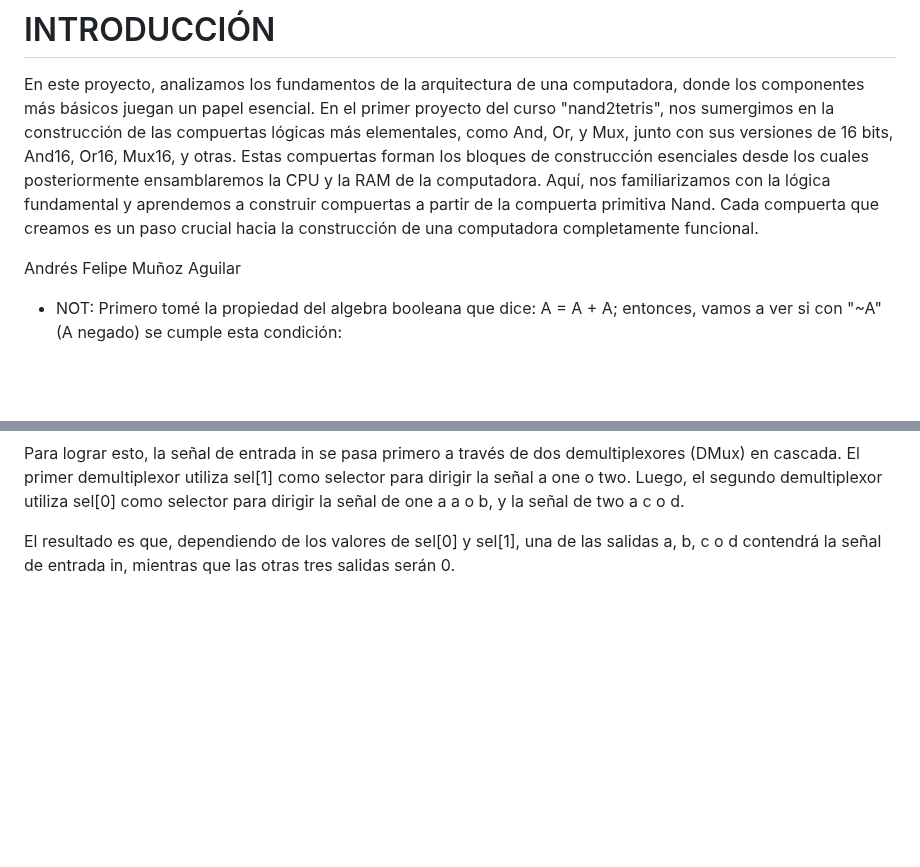
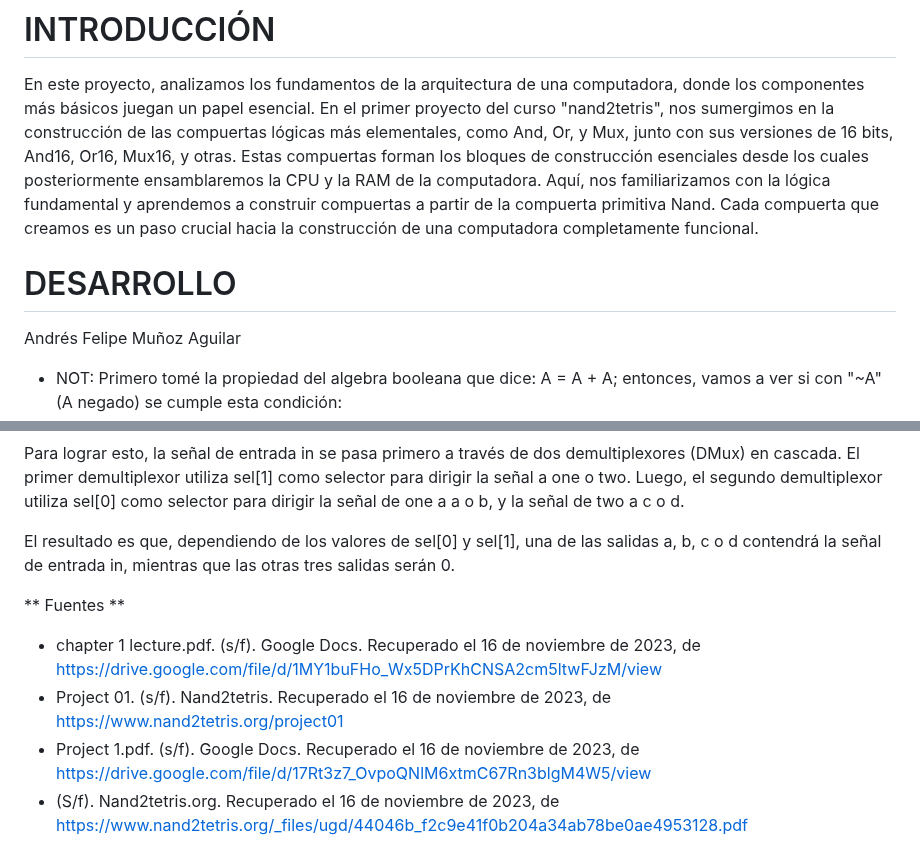
Before and after one commit to AndresFelipeMunozAguilar/Group_S13T3_Repository, a Markdown page: Practica 1 - Creación de página web y fabricación de compuertas básicas a partir de NAND/parte_de_nand2tetris/Readme.md, 2 parts joined by grey strips. GitHub-like rendering; blank space fills up the shorter version.

```diff
--- a/Practica 1 - Creación de página web y fabricación de compuertas básicas a partir de NAND/parte_de_nand2tetris/Readme.md
+++ b/Practica 1 - Creación de página web y fabricación de compuertas básicas a partir de NAND/parte_de_nand2tetris/Readme.md
@@ -4,6 +4,7 @@ manera cada uno de los participantes del grupo S13T3 realizó la lógica de su c
 # INTRODUCCIÓN
 En este proyecto, analizamos los fundamentos de la arquitectura de una computadora, donde los componentes más básicos juegan un papel esencial. En el primer proyecto del curso  "nand2tetris", nos sumergimos en la construcción de las compuertas lógicas más elementales, como And, Or, y Mux, junto con sus versiones de 16 bits, And16, Or16, Mux16, y otras. Estas compuertas forman los bloques de construcción esenciales desde los cuales posteriormente ensamblaremos la CPU y la RAM de la computadora. Aquí, nos familiarizamos con la lógica fundamental y aprendemos a construir compuertas a partir de la compuerta primitiva Nand. Cada compuerta que creamos es un paso crucial hacia la construcción de una computadora completamente funcional.
 
+# DESARROLLO
 Andrés Felipe Muñoz Aguilar
 
 - NOT: Primero tomé la propiedad del algebra booleana que dice: A = A + A; entonces, vamos a ver si con "~A" (A negado) se cumple esta condición:
@@ -117,3 +118,9 @@ El chip DMux4Way es un demultiplexor de 4 vías. Toma una señal de entrada in y
 Para lograr esto, la señal de entrada in se pasa primero a través de dos demultiplexores (DMux) en cascada. El primer demultiplexor utiliza sel[1] como selector para dirigir la señal a one o two. Luego, el segundo demultiplexor utiliza sel[0] como selector para dirigir la señal de one a a o b, y la señal de two a c o d.
 
 El resultado es que, dependiendo de los valores de sel[0] y sel[1], una de las salidas a, b, c o d contendrá la señal de entrada in, mientras que las otras tres salidas serán 0.
+
+** Fuentes **
+- chapter 1 lecture.pdf. (s/f). Google Docs. Recuperado el 16 de noviembre de 2023, de https://drive.google.com/file/d/1MY1buFHo_Wx5DPrKhCNSA2cm5ltwFJzM/view
+- Project 01. (s/f). Nand2tetris. Recuperado el 16 de noviembre de 2023, de https://www.nand2tetris.org/project01
+- Project 1.pdf. (s/f). Google Docs. Recuperado el 16 de noviembre de 2023, de https://drive.google.com/file/d/17Rt3z7_OvpoQNlM6xtmC67Rn3blgM4W5/view
+- (S/f). Nand2tetris.org. Recuperado el 16 de noviembre de 2023, de https://www.nand2tetris.org/_files/ugd/44046b_f2c9e41f0b204a34ab78be0ae4953128.pdf
```
